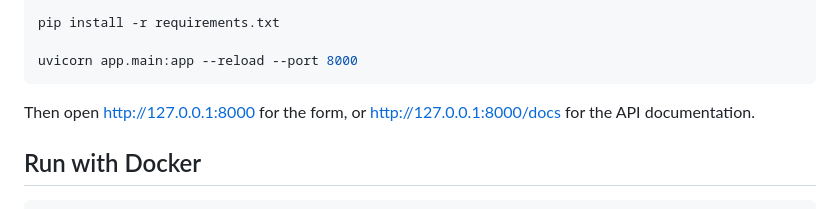
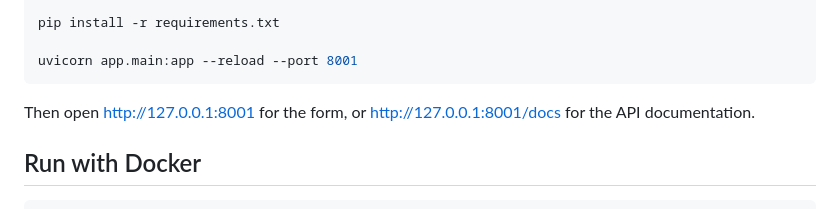
Before and after one commit to Kaniz-Reza/cab-fare-estimator-app, a Markdown page: README.md, the part around the change. Drawn GitHub-style.

````diff
--- a/README.md
+++ b/README.md
@@ -170,10 +170,10 @@ python -m venv .venv
 
 pip install -r requirements.txt
 
-uvicorn app.main:app --reload --port 8000
+uvicorn app.main:app --reload --port 8001
 ```
 
-Then open http://127.0.0.1:8000 for the form, or http://127.0.0.1:8000/docs for the API documentation.
+Then open http://127.0.0.1:8001 for the form, or http://127.0.0.1:8001/docs for the API documentation.
 
 ## Run with Docker
 
````
